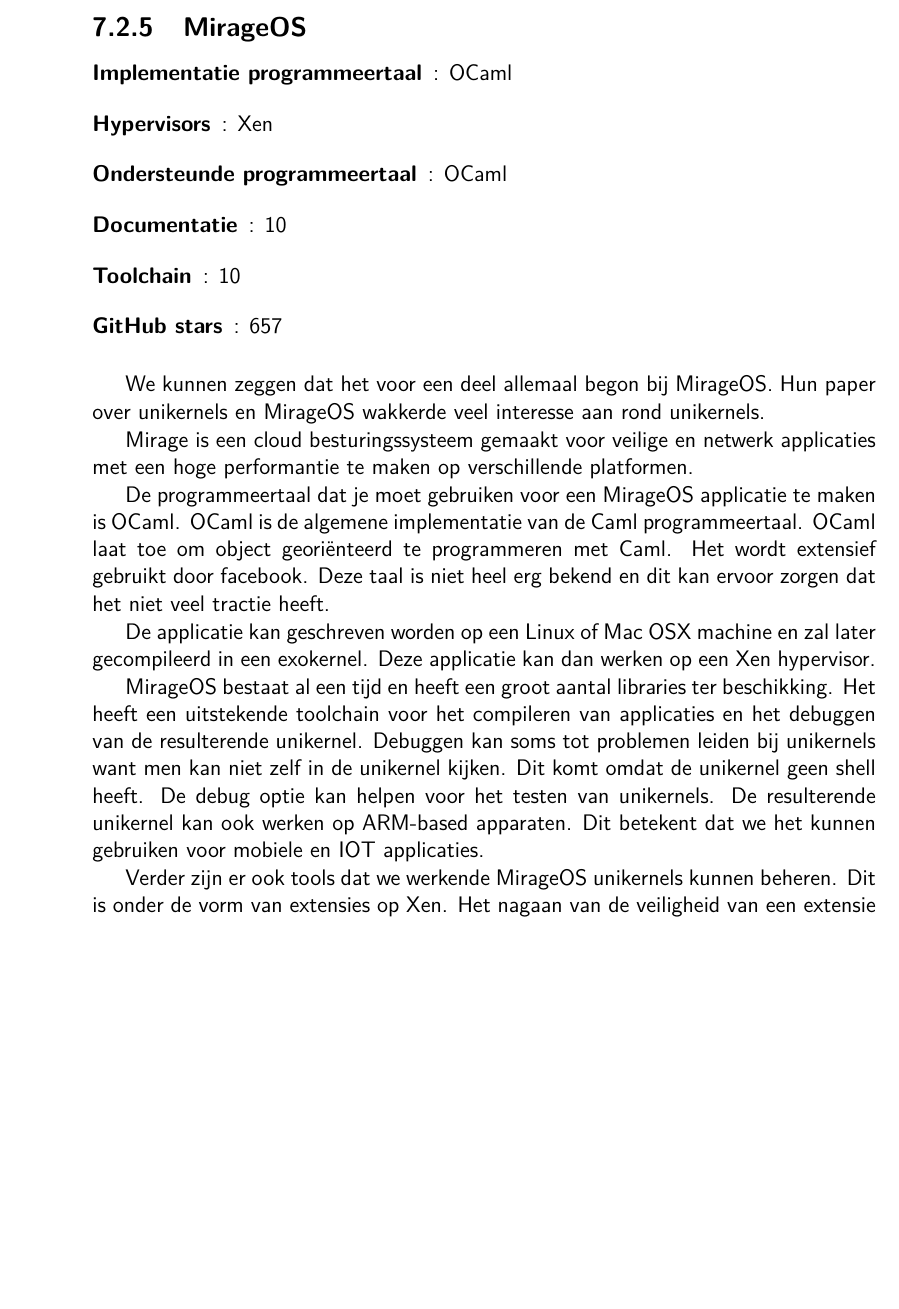
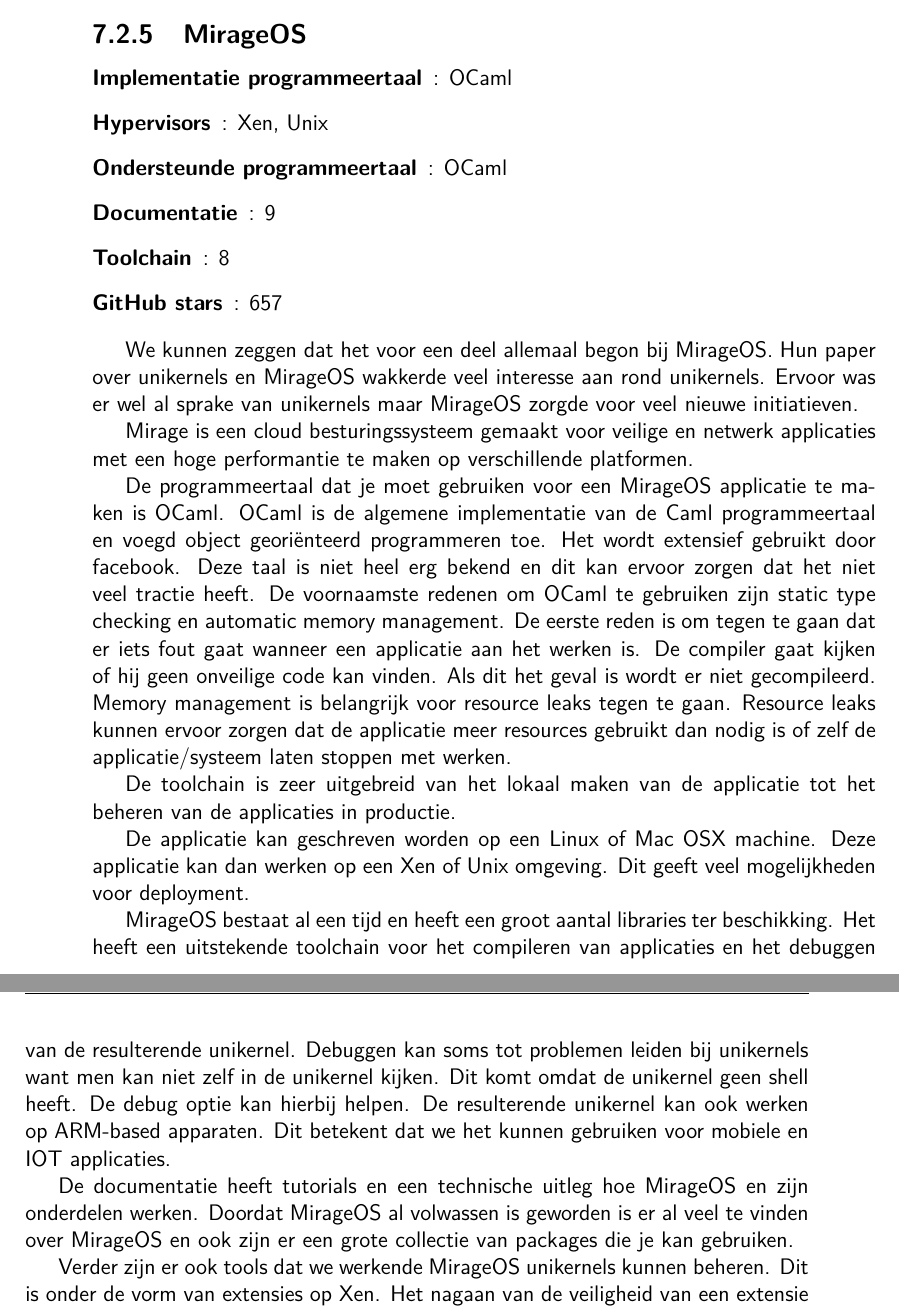
Before and after one commit to michieldewilde/thesis, a LaTeX thesis (tin-bachproef.tex): part of page 31 of 37 before the commit and two parts of pages 31 and 32 of 38 after it, the two joined at a grey line, cut so that both start at the same text, the shorter picture padded with empty space. Compiled offline with pdfLaTeX; a missing bibliography style is replaced by a similar one.

Commit message:
Add MirageOS review

```diff
--- a/tin-bachproef.tex
+++ b/tin-bachproef.tex
@@ -561,22 +561,29 @@
 
 \begin{description}
   \item [Implementatie programmeertaal]: OCaml
-  \item [Hypervisors]: Xen
+  \item [Hypervisors]: Xen, Unix
   \item [Ondersteunde programmeertaal]: OCaml
-  \item [Documentatie]: 10
-  \item [Toolchain]: 10
+  \item [Documentatie]: 9
+  \item [Toolchain]: 8
   \item [GitHub stars]: 657
 \end{description}
 
-We kunnen zeggen dat het voor een deel allemaal begon bij MirageOS. Hun paper over unikernels en MirageOS wakkerde veel interesse aan rond unikernels.
+We kunnen zeggen dat het voor een deel allemaal begon bij MirageOS. Hun paper over unikernels en MirageOS wakkerde veel interesse aan rond unikernels. Ervoor was er wel al sprake van unikernels maar MirageOS zorgde voor veel nieuwe initiatieven.
 
 Mirage is een cloud besturingssysteem gemaakt voor veilige en netwerk applicaties met een hoge performantie te maken op verschillende platformen.
 
-De programmeertaal dat je moet gebruiken voor een MirageOS applicatie te maken is OCaml. OCaml is de algemene implementatie van de Caml programmeertaal. OCaml laat toe om object georiënteerd te programmeren met Caml.  Het wordt extensief gebruikt door facebook. Deze taal is niet heel erg bekend en dit kan ervoor zorgen dat het niet veel tractie heeft.
+De programmeertaal dat je moet gebruiken voor een MirageOS applicatie te maken is OCaml.
+OCaml is de algemene implementatie van de Caml programmeertaal en voegd object georiënteerd programmeren toe. Het wordt extensief gebruikt door facebook. Deze taal is niet heel erg bekend en dit kan ervoor zorgen dat het niet veel tractie heeft.
+De voornaamste redenen om OCaml te gebruiken zijn static type checking en automatic memory management. De eerste reden is om tegen te gaan dat er iets fout gaat wanneer een applicatie aan het werken is. De compiler gaat kijken of hij geen onveilige code kan vinden. Als dit het geval is wordt er niet gecompileerd.
+Memory management is belangrijk voor resource leaks tegen te gaan. Resource leaks kunnen ervoor zorgen dat de applicatie meer resources gebruikt dan nodig is of zelf de applicatie/systeem laten stoppen met werken.
 
-De applicatie kan geschreven worden op een Linux of Mac OSX machine en zal later gecompileerd in een exokernel. Deze applicatie kan dan werken op een Xen hypervisor.
+De toolchain is zeer uitgebreid van het lokaal maken van de applicatie tot het beheren van de applicaties in productie.
 
-MirageOS bestaat al een tijd en heeft een groot aantal libraries ter beschikking. Het heeft een uitstekende toolchain voor het compileren van applicaties en het debuggen van de resulterende unikernel. Debuggen kan soms tot problemen leiden bij unikernels want men kan niet zelf in de unikernel kijken. Dit komt omdat de unikernel geen shell heeft. De debug optie kan helpen voor het testen van unikernels. De resulterende unikernel kan ook werken op ARM-based apparaten. Dit betekent dat we het kunnen gebruiken voor mobiele en IOT applicaties.
+De applicatie kan geschreven worden op een Linux of Mac OSX machine. Deze applicatie kan dan werken op een Xen of Unix omgeving. Dit geeft veel mogelijkheden voor deployment.
+
+MirageOS bestaat al een tijd en heeft een groot aantal libraries ter beschikking. Het heeft een uitstekende toolchain voor het compileren van applicaties en het debuggen van de resulterende unikernel. Debuggen kan soms tot problemen leiden bij unikernels want men kan niet zelf in de unikernel kijken. Dit komt omdat de unikernel geen shell heeft. De debug optie kan hierbij helpen. De resulterende unikernel kan ook werken op ARM-based apparaten. Dit betekent dat we het kunnen gebruiken voor mobiele en IOT applicaties.
+
+De documentatie heeft tutorials en een technische uitleg hoe MirageOS en zijn onderdelen werken. Doordat MirageOS al volwassen is geworden is er al veel te vinden over MirageOS en ook zijn er een grote collectie van packages die je kan gebruiken.
 
 Verder zijn er ook tools dat we werkende MirageOS unikernels kunnen beheren. Dit is onder de vorm van extensies op Xen. Het nagaan van de veiligheid van een extensie die men toevoegt aan Xen moet wel altijd worden gedaan.
 
```
Also changed, not shown: tin-bachproef.pdf.
